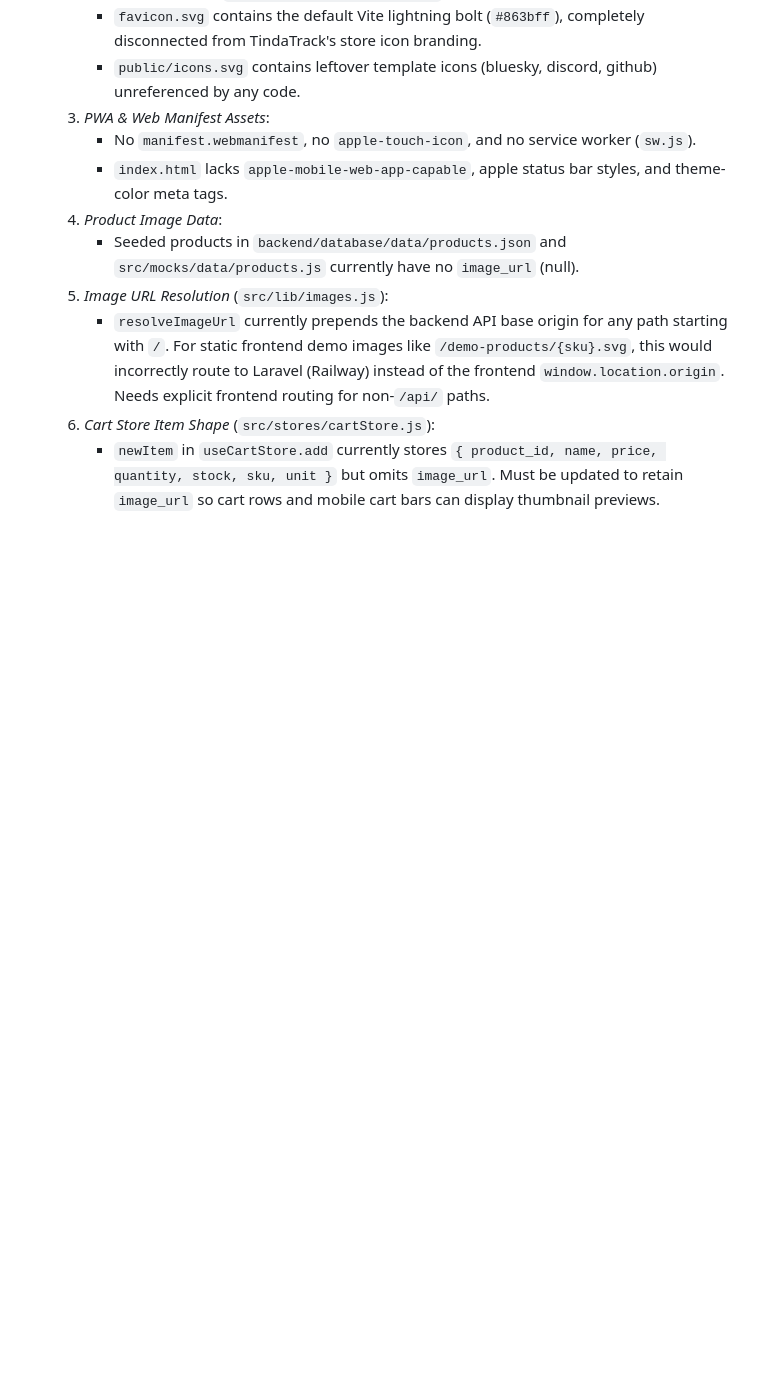
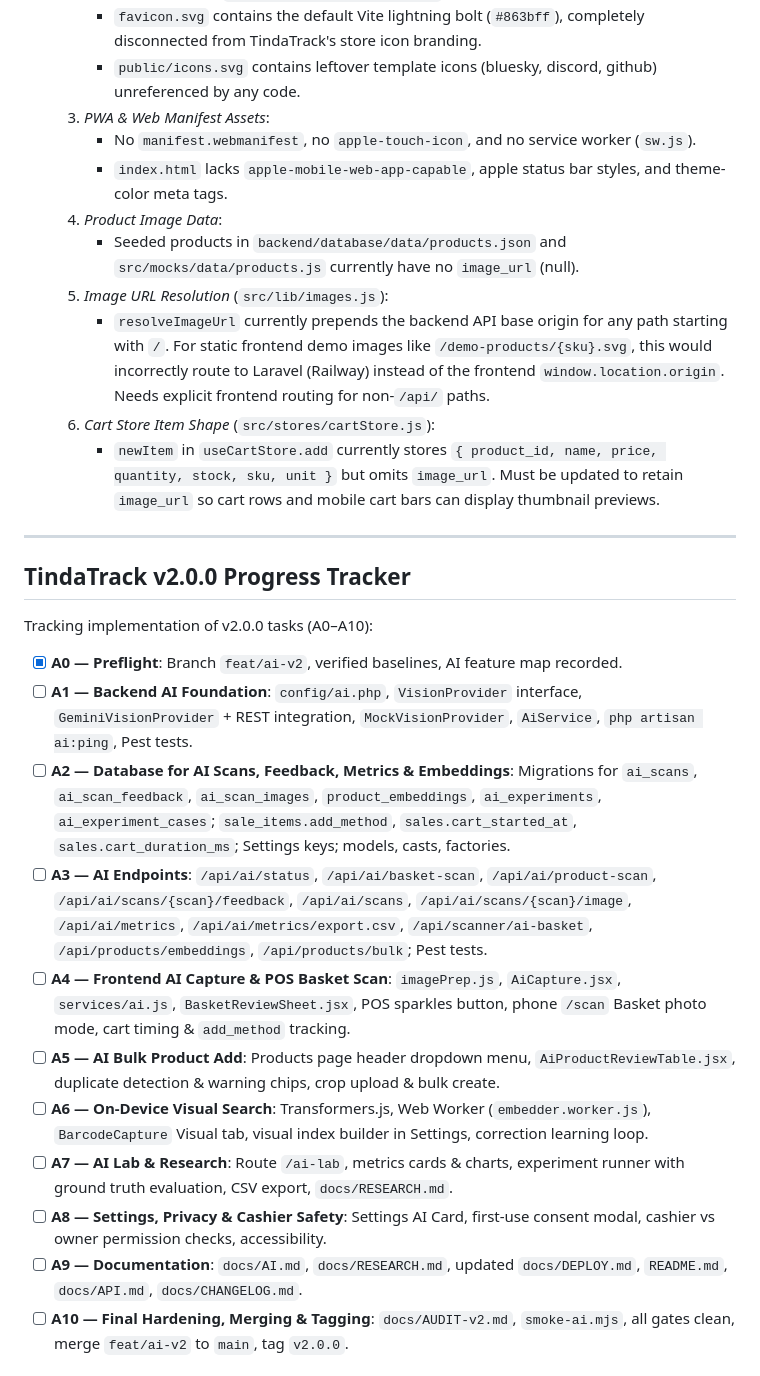
Before and after one commit to mjmmorales-oss/TindaTrack, a Markdown page: docs/PROGRESS.md, the part around one of its changes. GitHub-like rendering; blank space fills up the shorter version.

Commit message:
chore(v2): A0 preflight baseline and AI feature map

```diff
--- a/docs/PROGRESS.md
+++ b/docs/PROGRESS.md
@@ -1456,3 +1456,21 @@ Tracking implementation of v1.4 tasks (P0–P6):
      - `resolveImageUrl` currently prepends the backend API base origin for any path starting with `/`. For static frontend demo images like `/demo-products/{sku}.svg`, this would incorrectly route to Laravel (Railway) instead of the frontend `window.location.origin`. Needs explicit frontend routing for non-`/api/` paths.
   6. *Cart Store Item Shape* (`src/stores/cartStore.js`):
      - `newItem` in `useCartStore.add` currently stores `{ product_id, name, price, quantity, stock, sku, unit }` but omits `image_url`. Must be updated to retain `image_url` so cart rows and mobile cart bars can display thumbnail previews.
+
+---
+
+## TindaTrack v2.0.0 Progress Tracker
+
+Tracking implementation of v2.0.0 tasks (A0–A10):
+- [x] **A0 — Preflight**: Branch `feat/ai-v2`, verified baselines, AI feature map recorded.
+- [ ] **A1 — Backend AI Foundation**: `config/ai.php`, `VisionProvider` interface, `GeminiVisionProvider` + REST integration, `MockVisionProvider`, `AiService`, `php artisan ai:ping`, Pest tests.
+- [ ] **A2 — Database for AI Scans, Feedback, Metrics & Embeddings**: Migrations for `ai_scans`, `ai_scan_feedback`, `ai_scan_images`, `product_embeddings`, `ai_experiments`, `ai_experiment_cases`; `sale_items.add_method`, `sales.cart_started_at`, `sales.cart_duration_ms`; Settings keys; models, casts, factories.
+- [ ] **A3 — AI Endpoints**: `/api/ai/status`, `/api/ai/basket-scan`, `/api/ai/product-scan`, `/api/ai/scans/{scan}/feedback`, `/api/ai/scans`, `/api/ai/scans/{scan}/image`, `/api/ai/metrics`, `/api/ai/metrics/export.csv`, `/api/scanner/ai-basket`, `/api/products/embeddings`, `/api/products/bulk`; Pest tests.
+- [ ] **A4 — Frontend AI Capture & POS Basket Scan**: `imagePrep.js`, `AiCapture.jsx`, `services/ai.js`, `BasketReviewSheet.jsx`, POS sparkles button, phone `/scan` Basket photo mode, cart timing & `add_method` tracking.
+- [ ] **A5 — AI Bulk Product Add**: Products page header dropdown menu, `AiProductReviewTable.jsx`, duplicate detection & warning chips, crop upload & bulk create.
+- [ ] **A6 — On-Device Visual Search**: Transformers.js, Web Worker (`embedder.worker.js`), `BarcodeCapture` Visual tab, visual index builder in Settings, correction learning loop.
+- [ ] **A7 — AI Lab & Research**: Route `/ai-lab`, metrics cards & charts, experiment runner with ground truth evaluation, CSV export, `docs/RESEARCH.md`.
+- [ ] **A8 — Settings, Privacy & Cashier Safety**: Settings AI Card, first-use consent modal, cashier vs owner permission checks, accessibility.
+- [ ] **A9 — Documentation**: `docs/AI.md`, `docs/RESEARCH.md`, updated `docs/DEPLOY.md`, `README.md`, `docs/API.md`, `docs/CHANGELOG.md`.
+- [ ] **A10 — Final Hardening, Merging & Tagging**: `docs/AUDIT-v2.md`, `smoke-ai.mjs`, all gates clean, merge `feat/ai-v2` to `main`, tag `v2.0.0`.
+
```
Also changed, not shown: other parts of docs/PROGRESS.md (+25 -0 lines).
